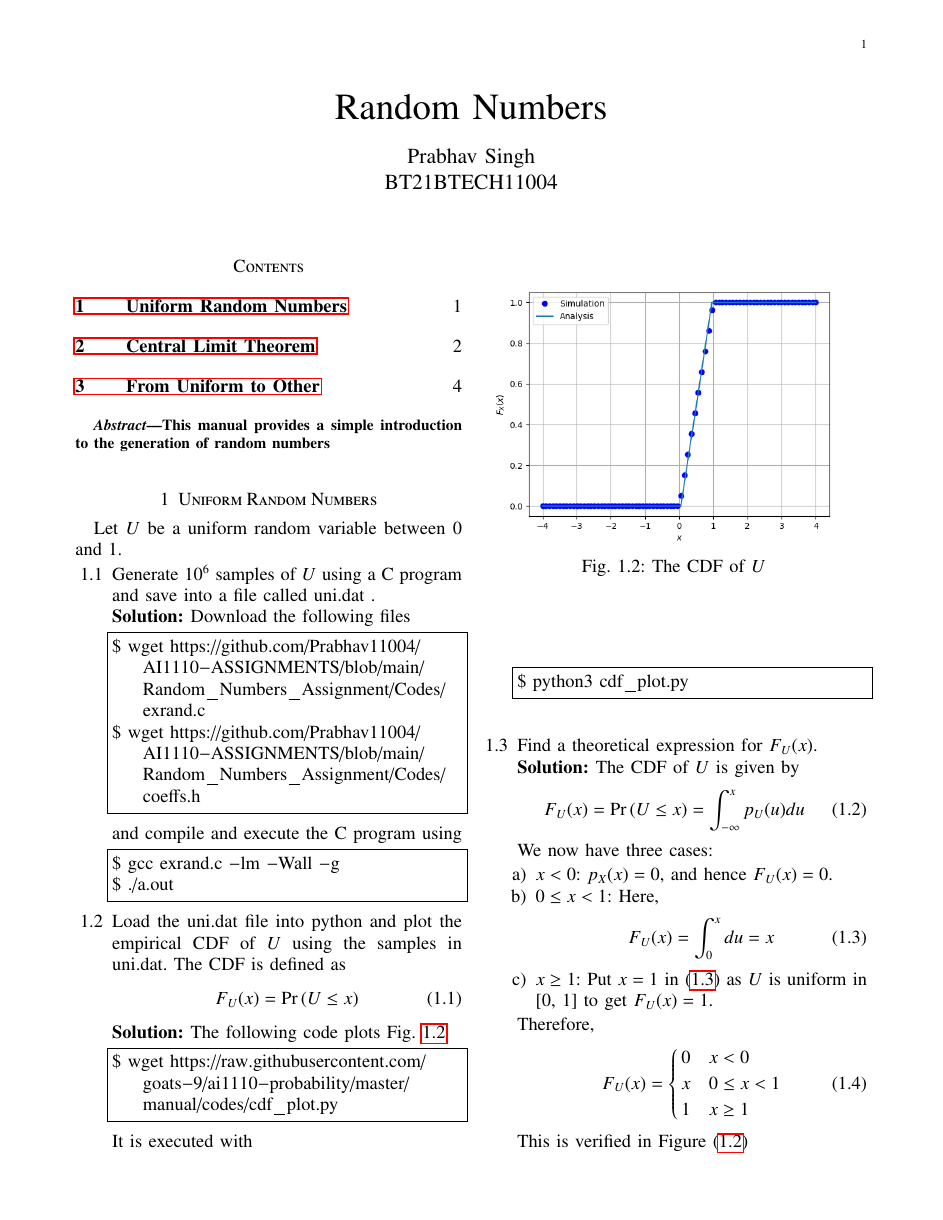
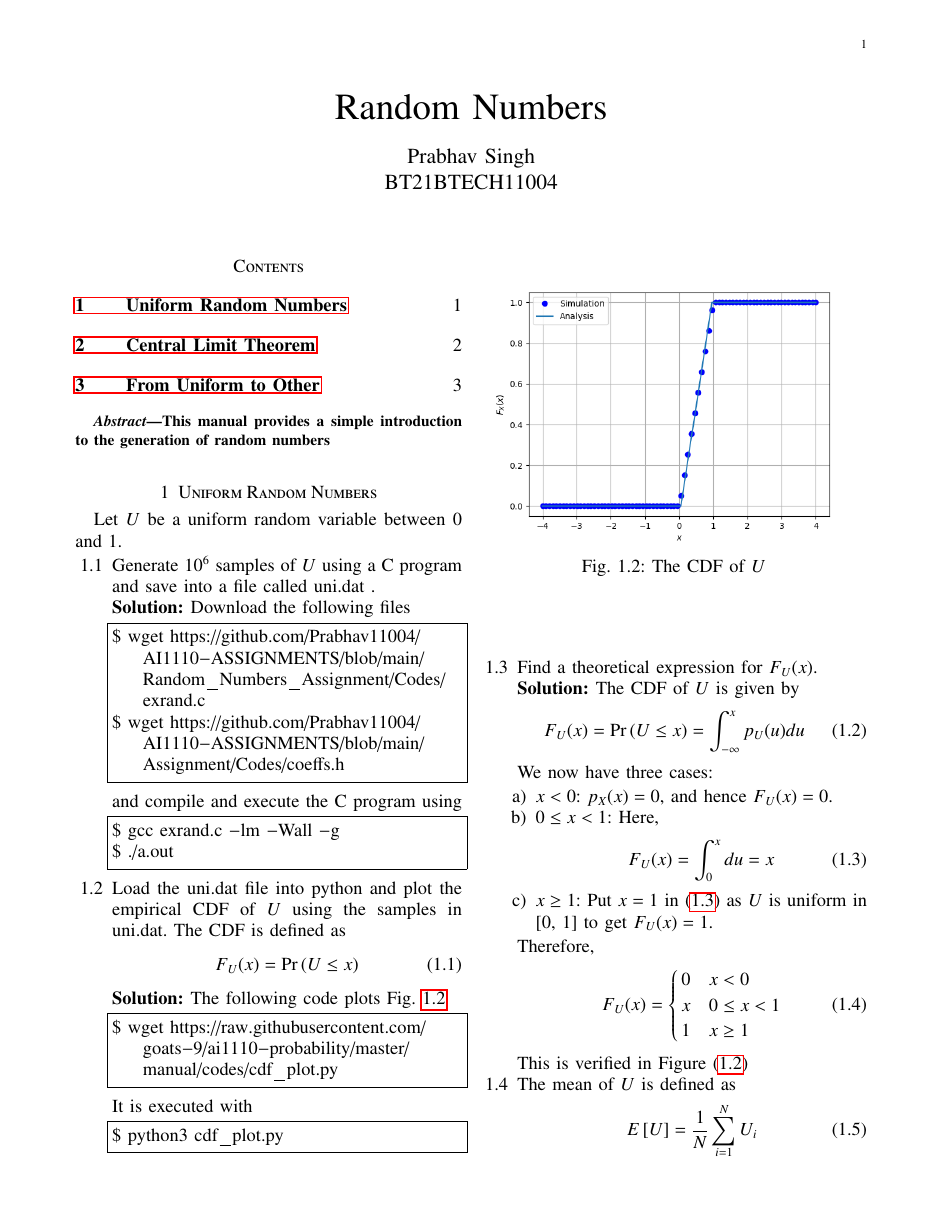
Before and after one commit to Prabhav11004/AI1110-ASSIGNMENTS, a LaTeX problem sheet (R_N_Assignment/main.tex): page 1 of 4. Compiled offline with pdfLaTeX.

Commit message:
Added Random Number Assignment

```diff
--- a/Assignment/main.tex
+++ b/R_N_Assignment/main.tex
@@ -251,7 +251,7 @@ Let $U$ be a uniform random variable between 0 and 1.
 \solution Download the following files
 \begin{lstlisting}
 $ wget https://github.com/Prabhav11004/AI1110-ASSIGNMENTS/blob/main/Random_Numbers_Assignment/Codes/exrand.c
-$ wget https://github.com/Prabhav11004/AI1110-ASSIGNMENTS/blob/main/Random_Numbers_Assignment/Codes/coeffs.h
+$ wget https://github.com/Prabhav11004/AI1110-ASSIGNMENTS/blob/main/Assignment/Codes/coeffs.h
 \end{lstlisting}
 and compile and execute the C program using
 \begin{lstlisting}
```
Also changed, not shown: Assignment/main.pdf (deleted), R_N_Assignment/Codes/coeffs.h (renamed from Assignment/Codes/coeffs.h), R_N_Assignment/Codes/exrand.c (renamed from Assignment/Codes/exrand.c), R_N_Assignment/cdf.png (renamed from Assignment/cdf.png), R_N_Assignment/exp_cdf.png (renamed from Assignment/exp_cdf.png), R_N_Assignment/main.pdf (added), R_N_Assignment/pdf.png (renamed from Assignment/pdf.png), R_N_Assignment/uni_cdf.png (renamed from Assignment/uni_cdf.png), 10 other files.
